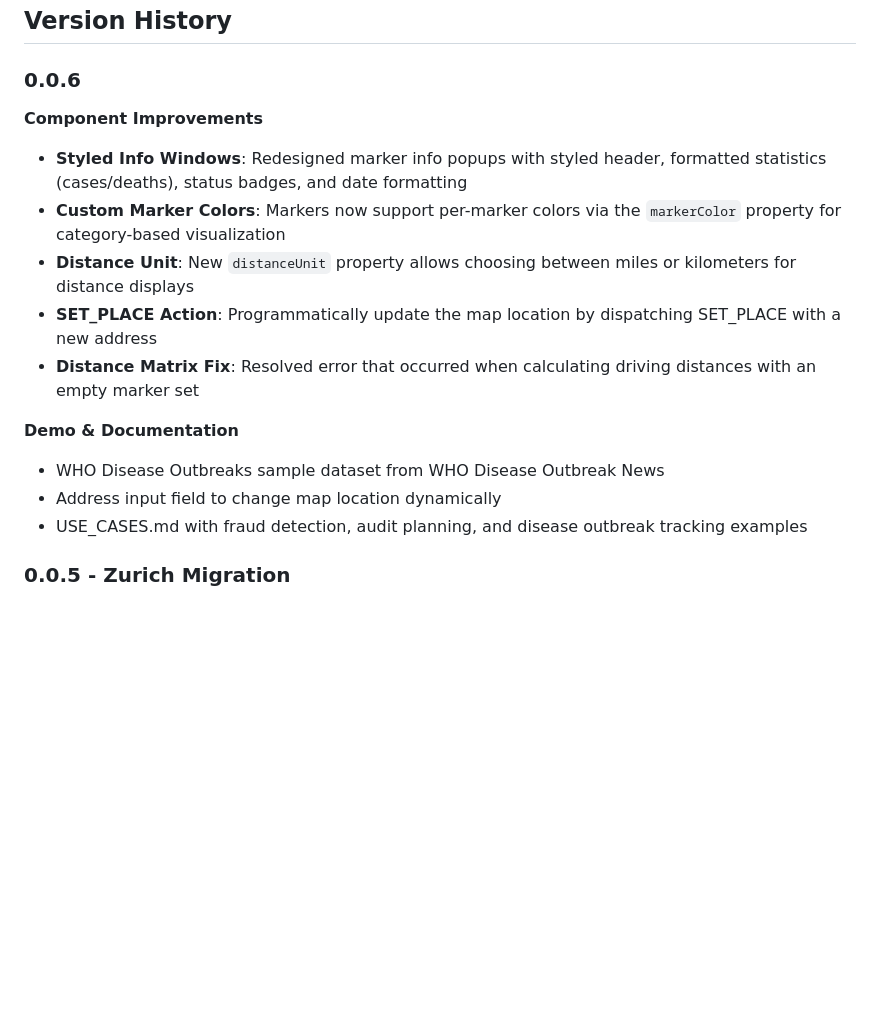
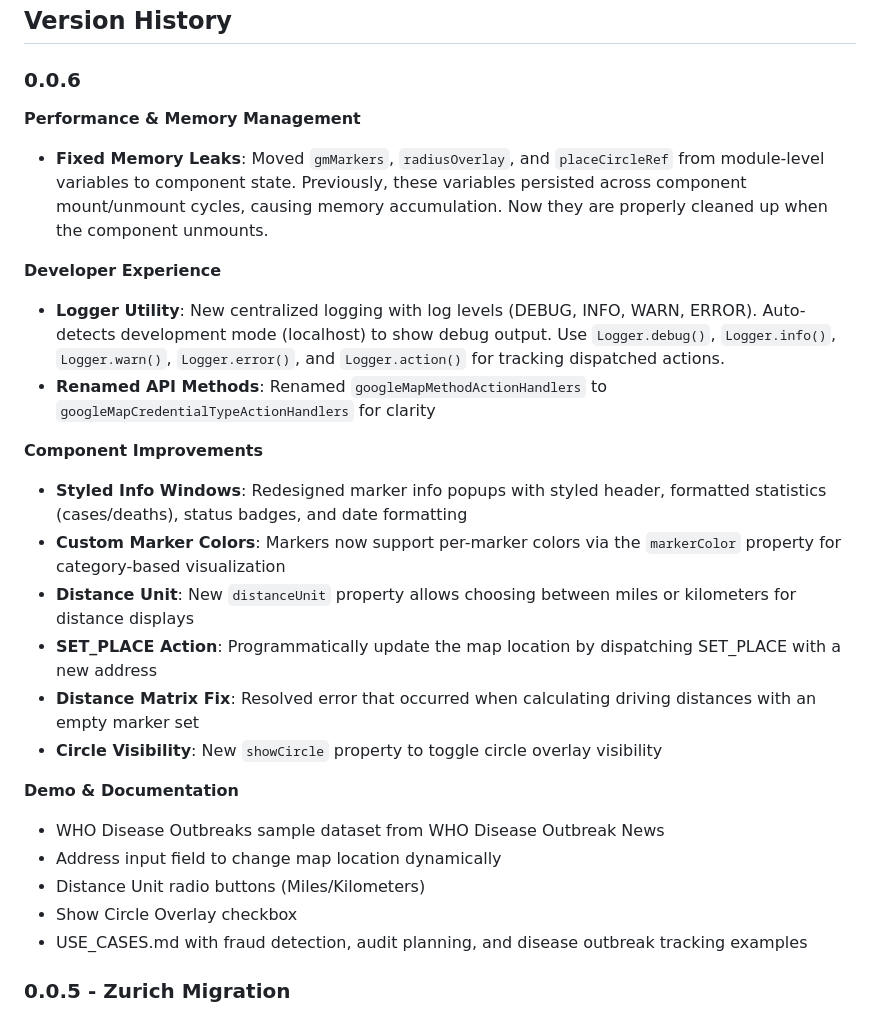
Before and after one commit to MarcMouries/sn-google-map-component, a Markdown page: README.md, the part around the change. GitHub-like rendering; blank space fills up the shorter version.

```diff
--- a/README.md
+++ b/README.md
@@ -175,16 +175,26 @@ gr.insert();
 
 ### 0.0.6
 
+**Performance & Memory Management**
+- **Fixed Memory Leaks**: Moved `gmMarkers`, `radiusOverlay`, and `placeCircleRef` from module-level variables to component state. Previously, these variables persisted across component mount/unmount cycles, causing memory accumulation. Now they are properly cleaned up when the component unmounts.
+
+**Developer Experience**
+- **Logger Utility**: New centralized logging with log levels (DEBUG, INFO, WARN, ERROR). Auto-detects development mode (localhost) to show debug output. Use `Logger.debug()`, `Logger.info()`, `Logger.warn()`, `Logger.error()`, and `Logger.action()` for tracking dispatched actions.
+- **Renamed API Methods**: Renamed `googleMapMethodActionHandlers` to `googleMapCredentialTypeActionHandlers` for clarity
+
 **Component Improvements**
 - **Styled Info Windows**: Redesigned marker info popups with styled header, formatted statistics (cases/deaths), status badges, and date formatting
 - **Custom Marker Colors**: Markers now support per-marker colors via the `markerColor` property for category-based visualization
 - **Distance Unit**: New `distanceUnit` property allows choosing between miles or kilometers for distance displays
 - **SET_PLACE Action**: Programmatically update the map location by dispatching SET_PLACE with a new address
 - **Distance Matrix Fix**: Resolved error that occurred when calculating driving distances with an empty marker set
+- **Circle Visibility**: New `showCircle` property to toggle circle overlay visibility
 
 **Demo & Documentation**
 - WHO Disease Outbreaks sample dataset from WHO Disease Outbreak News
 - Address input field to change map location dynamically
+- Distance Unit radio buttons (Miles/Kilometers)
+- Show Circle Overlay checkbox
 - USE_CASES.md with fraud detection, audit planning, and disease outbreak tracking examples
 
 ### 0.0.5 - Zurich Migration
```
Also changed, not shown: IMPROVEMENT_PLAN.md (+5 -5 lines).
